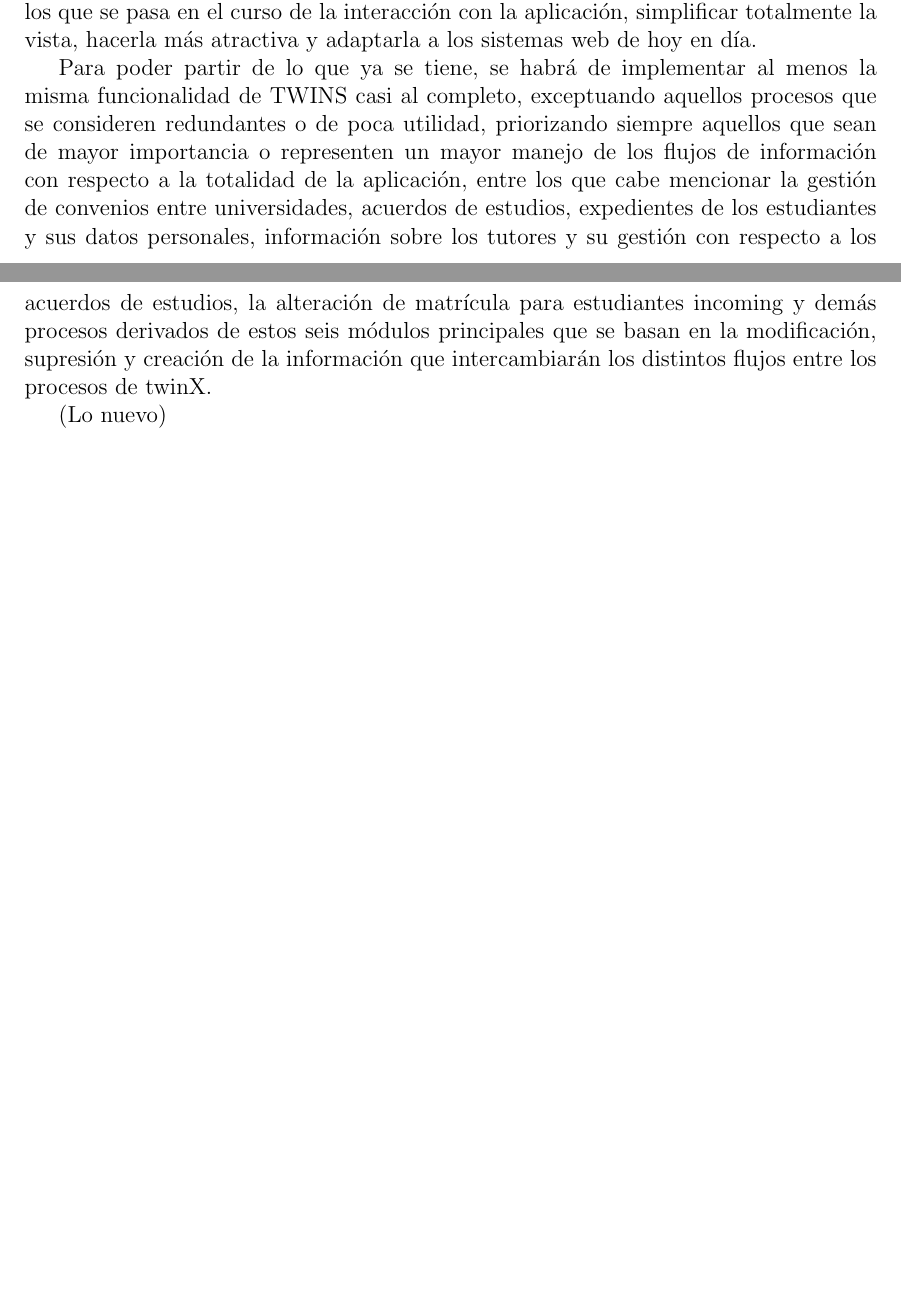
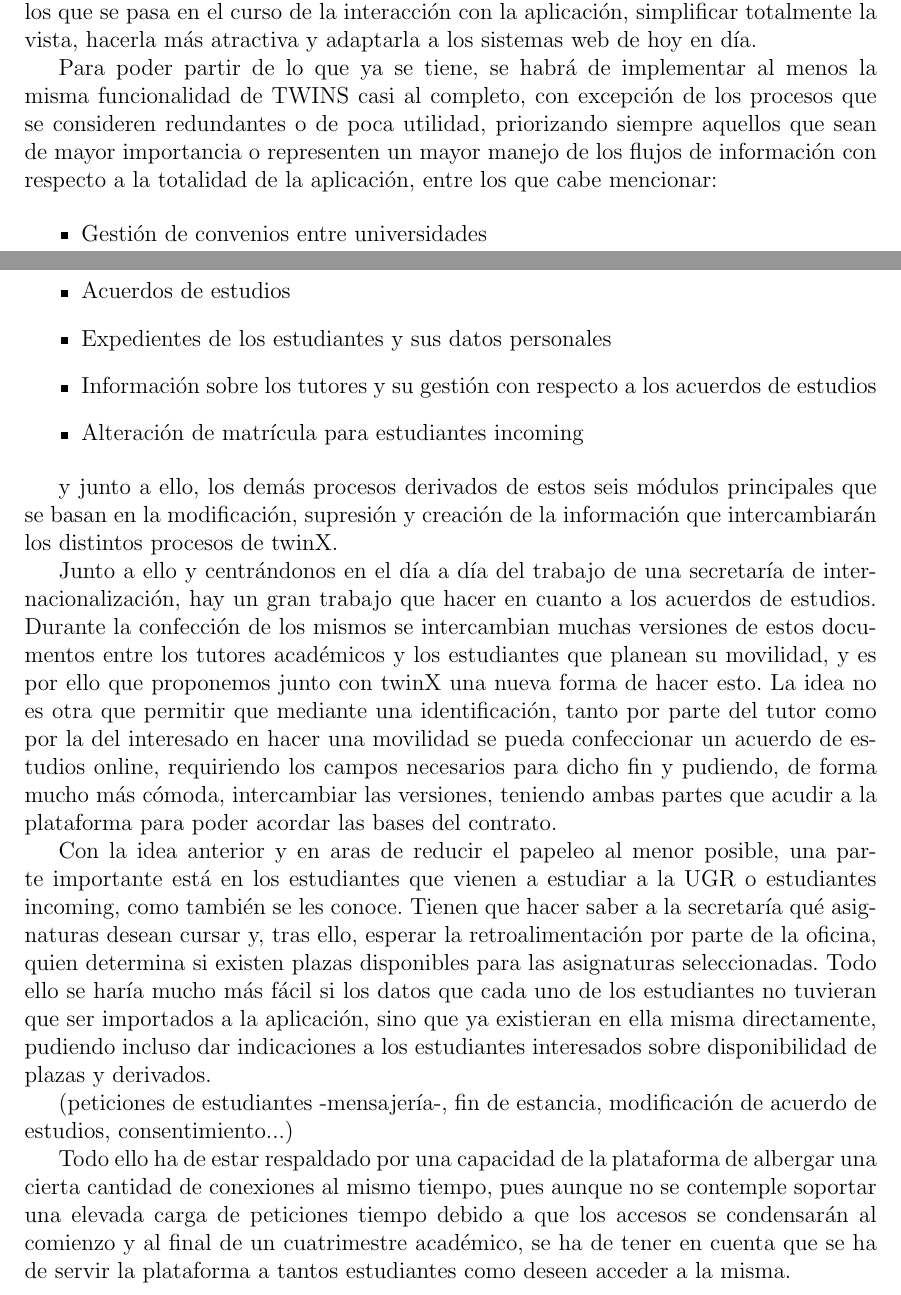
Before and after one commit to claudiolc/twinX, a LaTeX document (Memoria/memoria.tex): two parts of pages 5 and 6 of 8, joined at a grey line, cut so that both start at the same text, the shorter picture padded with empty space. Compiled offline with pdfLaTeX.

Commit message:
Continuación 1.3

```diff
--- a/Memoria/memoria.tex
+++ b/Memoria/memoria.tex
@@ -119,9 +119,25 @@
 
 Se trata de mejorar y perfeccionar lo ya existente: poder consultar la información de una manera más rápida y efectiva, con una mayor comprensión de los menús por los que se pasa en el curso de la interacción con la aplicación, simplificar totalmente la vista, hacerla más atractiva y adaptarla a los sistemas web de hoy en día.
 
-Para poder partir de lo que ya se tiene, se habrá de implementar al menos la misma funcionalidad de TWINS casi al completo, exceptuando aquellos procesos que se consideren redundantes o de poca utilidad, priorizando siempre aquellos que sean de mayor importancia o representen un mayor manejo de los flujos de información con respecto a la totalidad de la aplicación, entre los que cabe mencionar la gestión de convenios entre universidades, acuerdos de estudios, expedientes de los estudiantes y sus datos personales, información sobre los tutores y su gestión con respecto a los acuerdos de estudios, la alteración de matrícula para estudiantes incoming y demás procesos derivados de estos seis módulos principales que se basan en la modificación, supresión y creación de la información que intercambiarán los distintos flujos entre los procesos de twinX.
+Para poder partir de lo que ya se tiene, se habrá de implementar al menos la misma funcionalidad de TWINS casi al completo, con excepción de los procesos que se consideren redundantes o de poca utilidad, priorizando siempre aquellos que sean de mayor importancia o representen un mayor manejo de los flujos de información con respecto a la totalidad de la aplicación, entre los que cabe mencionar:
 
-(Lo nuevo)
+\begin{itemize}
+	\item Gestión de convenios entre universidades
+	\item Acuerdos de estudios
+	\item Expedientes de los estudiantes y sus datos personales
+	\item Información sobre los tutores y su gestión con respecto a los acuerdos de estudios
+	\item Alteración de matrícula para estudiantes incoming
+\end{itemize}
+
+y junto a ello, los demás procesos derivados de estos seis módulos principales que se basan en la modificación, supresión y creación de la información que intercambiarán los distintos procesos de twinX.
+
+Junto a ello y centrándonos en el día a día del trabajo de una secretaría de internacionalización, hay un gran trabajo que hacer en cuanto a los acuerdos de estudios. Durante la confección de los mismos se intercambian muchas versiones de estos documentos entre los tutores académicos y  los estudiantes que planean su movilidad, y es por ello que proponemos junto con twinX una nueva forma de hacer esto. La idea no es otra que permitir que mediante una identificación, tanto por parte del tutor como por la del interesado en hacer una movilidad se pueda confeccionar un acuerdo de estudios online, requiriendo los campos necesarios para dicho fin y pudiendo, de forma mucho más cómoda, intercambiar las versiones, teniendo ambas partes que acudir a la plataforma para poder acordar las bases del contrato.
+
+Con la idea anterior y en aras de reducir el papeleo al menor posible, una parte importante está en los estudiantes que vienen a estudiar a la UGR o estudiantes incoming, como también se les conoce. Tienen que hacer saber a la secretaría qué asignaturas desean cursar y, tras ello, esperar la retroalimentación por parte de la oficina, quien determina si existen plazas disponibles para las asignaturas seleccionadas. Todo ello se haría mucho más fácil si los datos que cada uno de los estudiantes no tuvieran que ser importados a la aplicación, sino que ya existieran en ella misma directamente, pudiendo incluso dar indicaciones a los estudiantes interesados sobre disponibilidad de plazas y derivados.
+
+(peticiones de estudiantes -mensajería-, fin de estancia, modificación de acuerdo de estudios, consentimiento...)
+
+Todo ello ha de estar respaldado por una capacidad de la plataforma de albergar una cierta cantidad de conexiones al mismo tiempo, pues aunque no se contemple soportar una elevada carga de peticiones tiempo debido a que los accesos se condensarán al comienzo y al final de un cuatrimestre académico, se ha de tener en cuenta que se ha de servir la plataforma a tantos estudiantes como deseen acceder a la misma.
 
 % -------------------------------------------------------------------
 % Appendices
```
